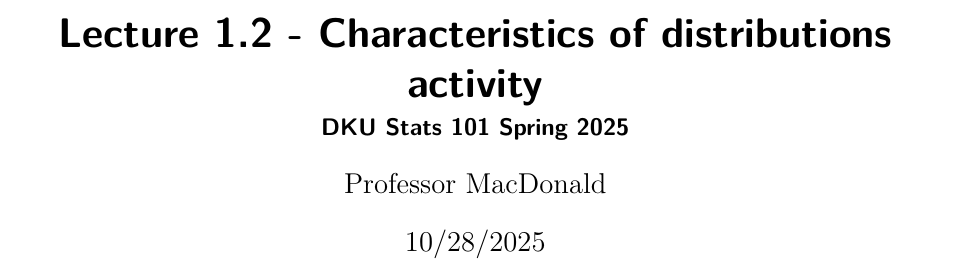
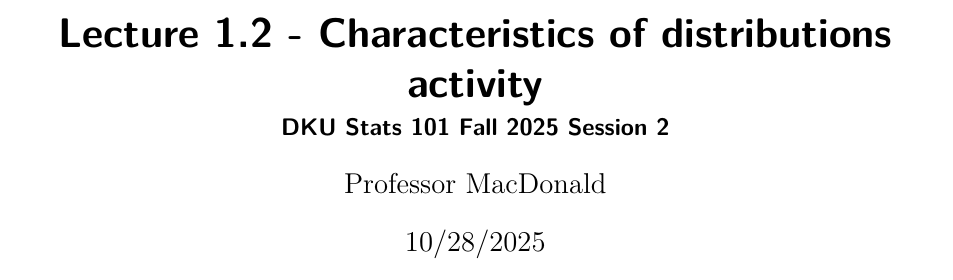
Before and after one commit to andrewmacd/dkustats101fall2025s2, a Quarto document (activities/Lecture 1.2/Lecture 1.2 - Characteristics of Distributions Activity.qmd): part of page 1 of 5, cut so that both start at the same text. Rendered offline with R 4.5, knitr and Pandoc in place of Quarto, then LaTeX, with nearby package versions.

Commit message:
Updated handout

```diff
--- a/activities/Lecture 1.2/Lecture 1.2 - Characteristics of Distributions Activity.qmd
+++ b/activities/Lecture 1.2/Lecture 1.2 - Characteristics of Distributions Activity.qmd
@@ -1,6 +1,6 @@
 ---
 title: "Lecture 1.2 - Characteristics of distributions activity"
-subtitle: "DKU Stats 101 Spring 2025"
+subtitle: "DKU Stats 101 Fall 2025 Session 2"
 author: "Professor MacDonald"
 date: "10/28/2025"
 format:
```
Also changed, not shown: activities/Lecture 1.2/Lecture-1.2---Characteristics-of-Distributions-Activity.pdf, activities/Lecture 1.2/lecture.1.2.activity.pdf, docs/search.json, 2 other files.
